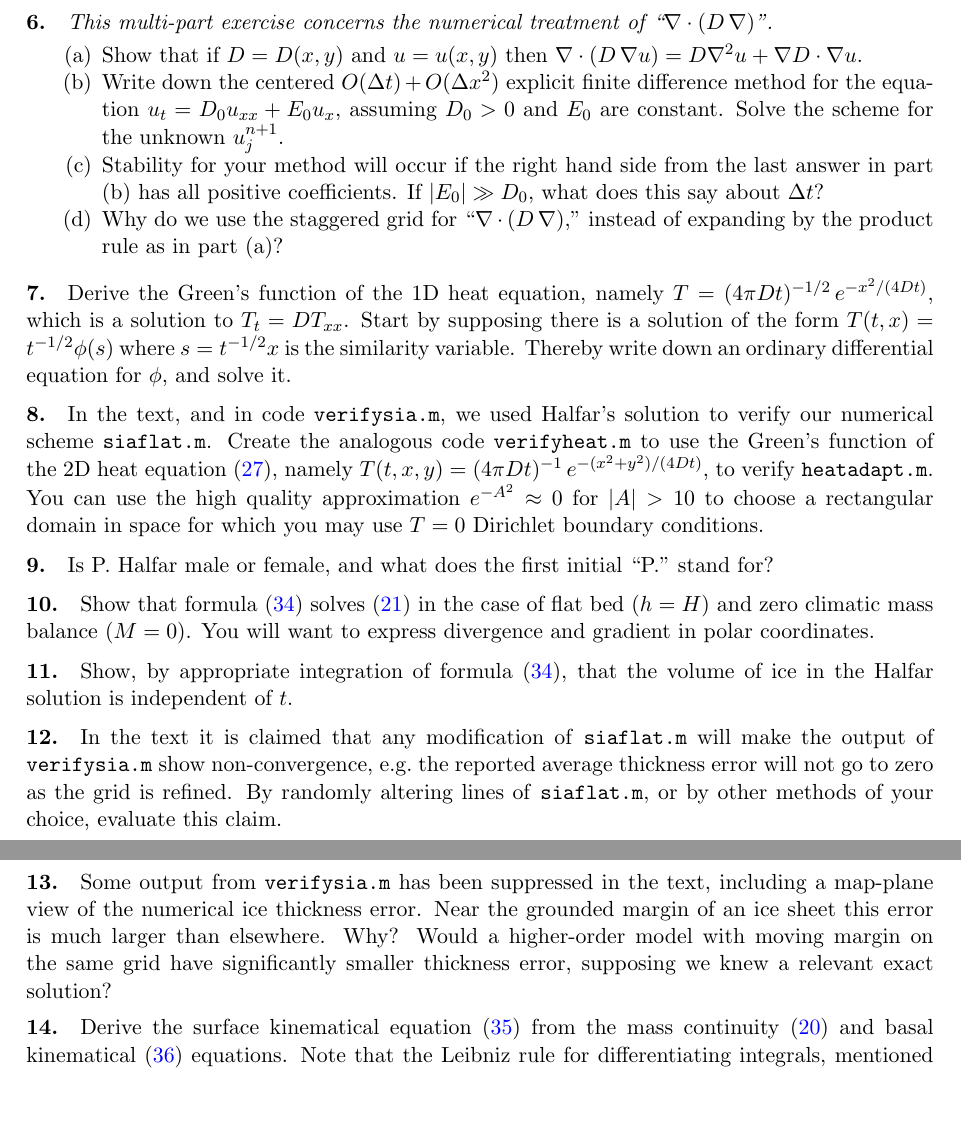
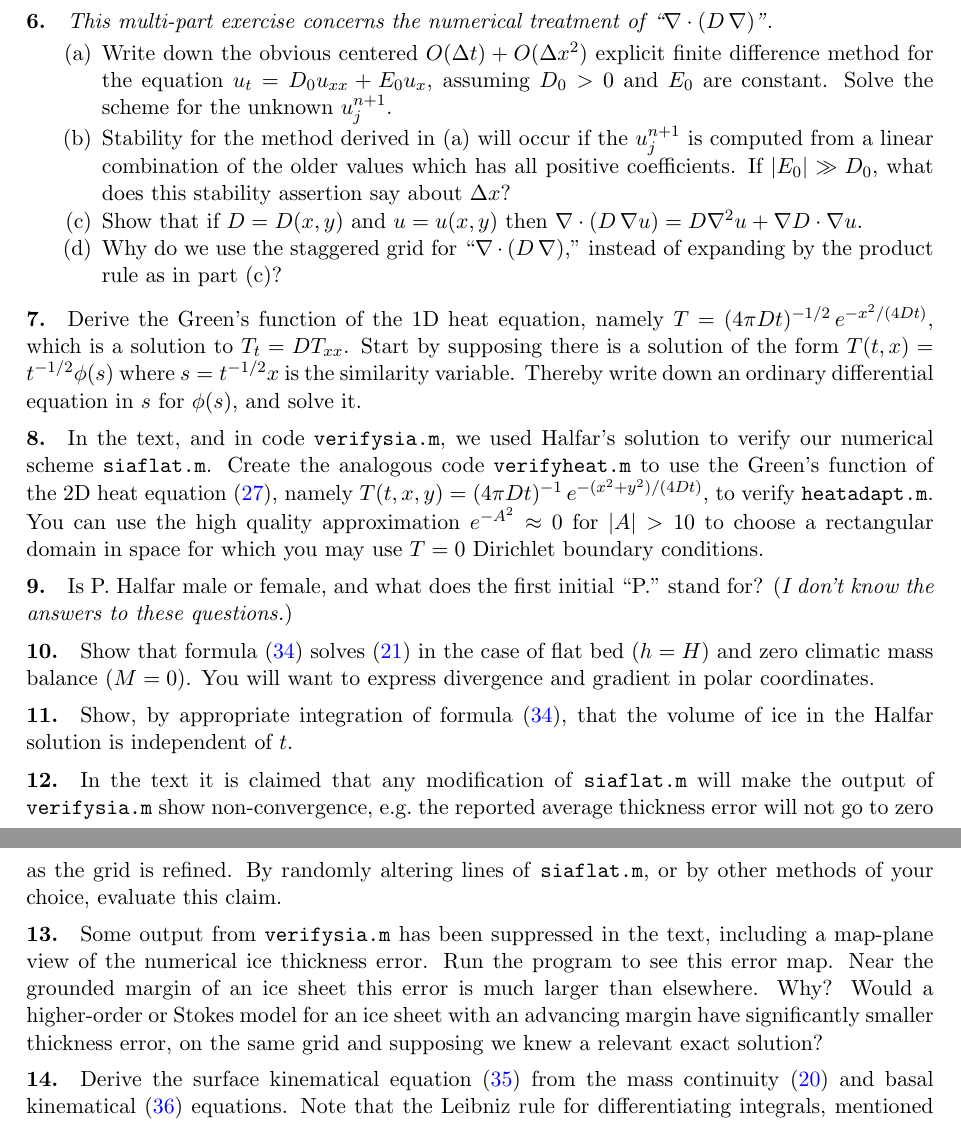
Before and after one commit to bueler/karthaus, a LaTeX paper (notes/notes.tex): two parts of pages 30 and 31 of 31, joined at a grey line, cut so that both start at the same text. Compiled offline with pdfLaTeX.

Commit message:
Final form of notes for McCarthy 2014.

```diff
--- a/notes/notes.tex
+++ b/notes/notes.tex
@@ -805,18 +805,18 @@ Recent, and recommended, books and reviews which extend the continuum modeling i
 \exer{6}{\emph{This multi-part exercise concerns the numerical treatment of ``$\Div\left(D\,\grad\right)$''.}
 \renewcommand{\labelenumi}{(\alph{enumi})}
 \begin{enumerate}
+\item Write down the obvious centered $O(\Delta t)+O(\Delta x^2)$ explicit finite difference method for the equation $u_t = D_0 u_{xx} + E_0 u_x$, assuming $D_0>0$ and $E_0$ are constant.  Solve the scheme for the unknown $u_j^{n+1}$.
+\item Stability for the method derived in (a) will occur if the $u_j^{n+1}$ is computed from a linear combination of the older values which has all positive coefficients.  If $|E_0| \gg D_0$, what does this stability assertion say about $\Delta x$?
 \item Show that if $D=D(x,y)$ and $u=u(x,y)$ then $\Div \left(D\, \grad u\right) = D \grad^2 u + \grad D \cdot \grad u$.
-\item Write down the centered $O(\Delta t)+O(\Delta x^2)$ explicit finite difference method for the equation $u_t = D_0 u_{xx} + E_0 u_x$, assuming $D_0>0$ and $E_0$ are constant.  Solve the scheme for the unknown $u_j^{n+1}$.
-\item Stability for your method will occur if the right hand side from the last answer in part (b) has all positive coefficients.  If $|E_0| \gg D_0$, what does this say about $\Delta t$?
-\item Why do we use the staggered grid for ``$\Div\left(D\,\grad\right)$,'' instead of expanding by the product rule as in part (a)?
+\item Why do we use the staggered grid for ``$\Div\left(D\,\grad\right)$,'' instead of expanding by the product rule as in part (c)?
 \end{enumerate}
 }
 
-\exer{7}{Derive the Green's function of the 1D heat equation, namely $T = (4 \pi D t)^{-1/2}\, e^{-x^2/(4Dt)}$, which is a solution to $T_t=D T_{xx}$.  Start by supposing there is a solution of the form $T(t,x) = t^{-1/2} \phi(s)$ where $s=t^{-1/2}x$ is the similarity variable.  Thereby write down an ordinary differential equation for $\phi$, and solve it.}
+\exer{7}{Derive the Green's function of the 1D heat equation, namely $T = (4 \pi D t)^{-1/2}\, e^{-x^2/(4Dt)}$, which is a solution to $T_t=D T_{xx}$.  Start by supposing there is a solution of the form $T(t,x) = t^{-1/2} \phi(s)$ where $s=t^{-1/2}x$ is the similarity variable.  Thereby write down an ordinary differential equation in $s$ for $\phi(s)$, and solve it.}
 
 \exer{8}{In the text, and in code \texttt{verifysia.m}, we used Halfar's solution to verify our numerical scheme \texttt{siaflat.m}.  Create the analogous code \texttt{verifyheat.m} to use the Green's function of the 2D heat equation \eqref{heat2D}, namely $T(t,x,y) = (4 \pi D t)^{-1}\, e^{-(x^2+y^2)/(4Dt)}$, to verify \texttt{heatadapt.m}.  You can use the high quality approximation $e^{-A^2}\approx 0$ for $|A|>10$ to choose a rectangular domain in space for which you may use $T=0$ Dirichlet boundary conditions.}
 
-\exer{9}{Is P.~Halfar male or female, and what does the first initial ``P.'' stand for?}
+\exer{9}{Is P.~Halfar male or female, and what does the first initial ``P.'' stand for?  (\emph{I don't know the answers to these questions.})}
 
 \exer{10}{Show that formula \eqref{halfar} solves \eqref{sia} in the case of flat bed ($h=H$) and zero climatic mass balance ($M=0$).  You will want to express divergence and gradient in polar coordinates.}
 
@@ -824,7 +824,7 @@ Recent, and recommended, books and reviews which extend the continuum modeling i
 
 \exer{12}{In the text it is claimed that any modification of \texttt{siaflat.m} will make the output of \texttt{verifysia.m} show non-convergence, e.g.~the reported average thickness error will not go to zero as the grid is refined.  By randomly altering lines of \texttt{siaflat.m}, or by other methods of your choice, evaluate this claim.}
 
-\exer{13}{Some output from \texttt{verifysia.m} has been suppressed in the text, including a map-plane view of the numerical ice thickness error.  Near the grounded margin of an ice sheet this error is much larger than elsewhere.  Why?  Would a higher-order model with moving margin on the same grid have significantly smaller thickness error, supposing we knew a relevant exact solution?}
+\exer{13}{Some output from \texttt{verifysia.m} has been suppressed in the text, including a map-plane view of the numerical ice thickness error.  Run the program to see this error map.  Near the grounded margin of an ice sheet this error is much larger than elsewhere.  Why?  Would a higher-order or Stokes model for an ice sheet with an advancing margin have significantly smaller thickness error, on the same grid and supposing we knew a relevant exact solution?}
 
 \exer{14}{Derive the surface kinematical equation \eqref{surfkine} from the mass continuity \eqref{masscont} and basal kinematical \eqref{basekine} equations.  Note that the Leibniz rule for differentiating integrals, mentioned in the text, is
   $$\frac{d}{dx}\left(\int_{g(x)}^{f(x)} h(x,y)\,dy\right) = f'(x) h(x,f(x)) - g'(x) h(x,g(x)) + \int_{g(x)}^{f(x)} h_x(x,y)\,dy.$$}
```
Also changed, not shown: notes/notes.tex (6 more changed lines).
